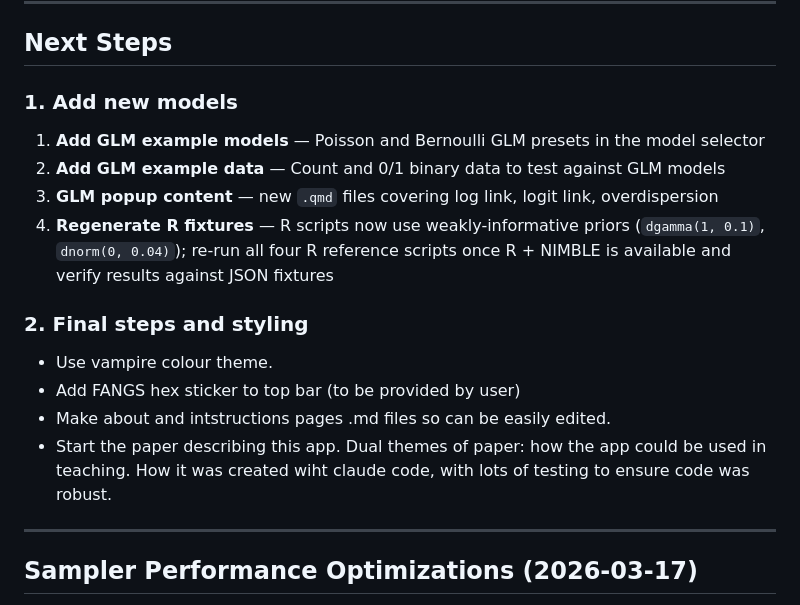
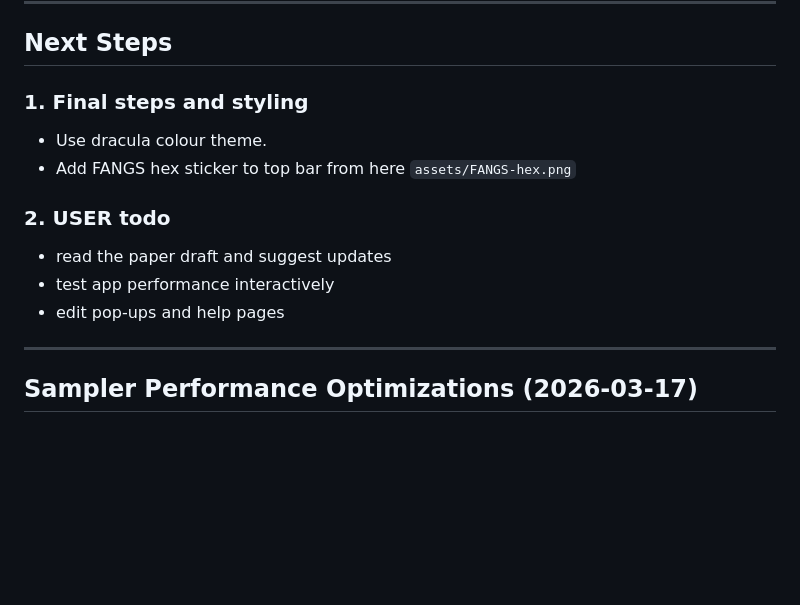
Before and after one commit to cbrown5/FANGS, a Markdown page: PROGRESS.md, the part around the change. Rendered like a GitHub page; blank space fills up the shorter version.

Commit message:
update progress

```diff
--- a/PROGRESS.md
+++ b/PROGRESS.md
@@ -75,19 +75,15 @@ Previously all chains ran sequentially in a single Web Worker. Each chain now ru
 
 ## Next Steps
 
-### 1. Add new models
+### 1. Final steps and styling
 
-1. **Add GLM example models** — Poisson and Bernoulli GLM presets in the model selector
-2. **Add GLM example data** — Count and 0/1 binary data to test against GLM models
-3. **GLM popup content** — new `.qmd` files covering log link, logit link, overdispersion
-4. **Regenerate R fixtures** — R scripts now use weakly-informative priors (`dgamma(1, 0.1)`, `dnorm(0, 0.04)`); re-run all four R reference scripts once R + NIMBLE is available and verify results against JSON fixtures
+- Use dracula colour theme.
+- Add FANGS hex sticker to top bar from here `assets/FANGS-hex.png`
 
-### 2. Final steps and styling
-
-- Use vampire colour theme.
-- Add FANGS hex sticker to top bar (to be provided by user)
-- Make about and intstructions pages .md files so can be easily edited.
-- Start the paper describing this app. Dual themes of paper: how the app could be used in teaching. How it was created wiht claude code, with lots of testing to ensure code was robust.
+### 2. USER todo
+- read the paper draft and suggest updates
+- test app performance interactively
+- edit pop-ups and help pages
 
 ---
 
```
